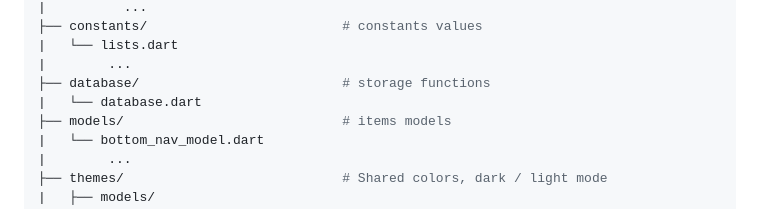
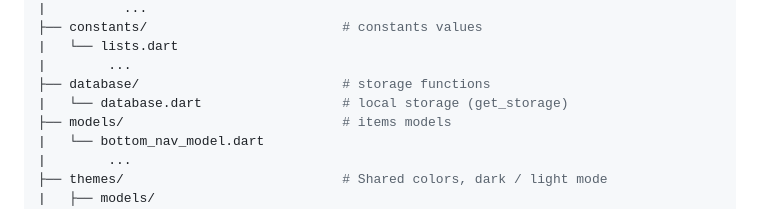
Before and after one commit to Emanuel-DSC/QuickGrid, a Markdown page: README.md, the part around the change. Drawn GitHub-style.

```diff
--- a/README.md
+++ b/README.md
@@ -26,7 +26,7 @@ lib/
 |   └── lists.dart
 |        ...
 ├── database/                          # storage functions
-|   └── database.dart
+|   └── database.dart                  # local storage (get_storage)
 ├── models/                            # items models
 |   └── bottom_nav_model.dart
 |        ...
```
